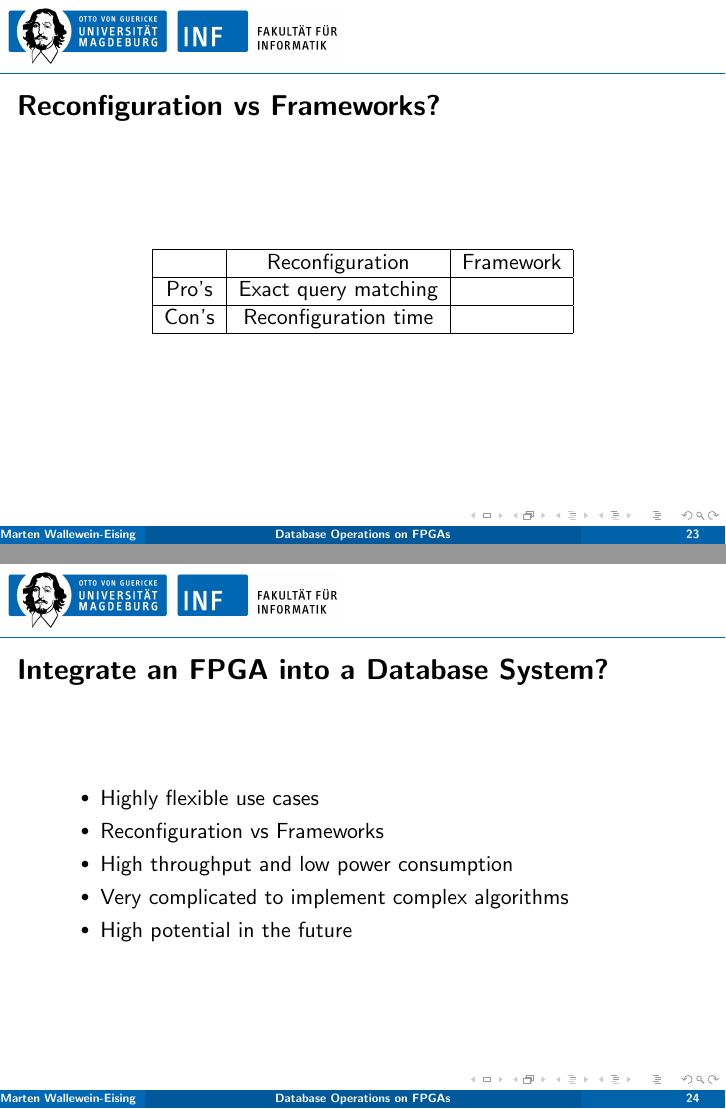
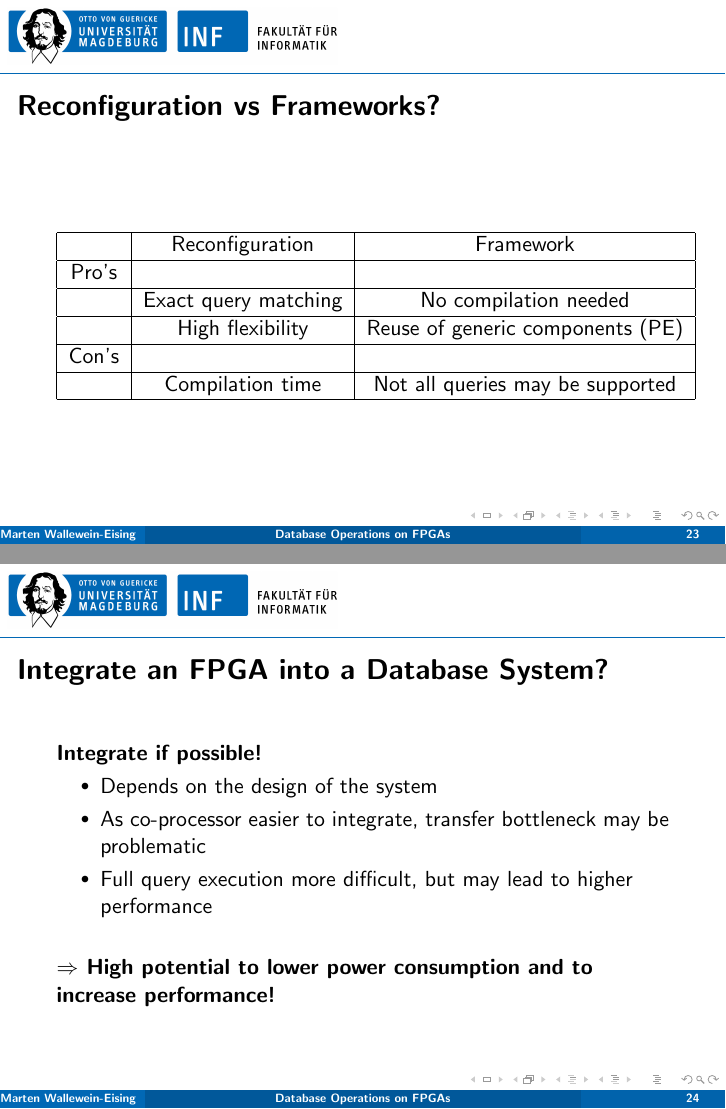
Before and after one commit to martenwallewein/database-operations-on-fpga, LaTeX slides (src/presentation.tex): pages 23 and 24 of 28, joined at a grey line. Compiled offline with pdfLaTeX.

Commit message:
Small changes of presentation.tex

```diff
--- a/src/presentation.tex
+++ b/src/presentation.tex
@@ -352,8 +353,11 @@ Con's:
 	\begin{tabular}{| c | c | c |}
 		\hline
 		& Reconfiguration & Framework \\ \hline
-		Pro's & Exact query matching & \\ \hline
-		Con's & Reconfiguration time & \\ \hline
+		Pro's && \\ \hline
+		& Exact query matching & No compilation needed\\ \hline
+			  & High flexibility  & Reuse of generic components (PE) \\ \hline
+		Con's && \\ \hline
+		& Compilation time &  Not all queries may be supported \\ \hline
 	\end{tabular}
 \end{center}
 
@@ -362,13 +366,15 @@ Con's:
 \section{Summary}
 \begin{frame}
 	\frametitle{Integrate an FPGA into a Database System?}
+	\textbf{Integrate if possible!}
 	\begin{itemize}
-		\item Highly flexible use cases
-		\item Reconfiguration vs Frameworks
-		\item High throughput and low power consumption
-		\item Very complicated to implement complex algorithms
-		\item High potential in the future
+		\item Depends on the design of the system
+		\item As co-processor easier to integrate, transfer bottleneck may be problematic
+		\item Full query execution more difficult, but may lead to higher performance
 	\end{itemize}
+	\vspace*{0.5cm}
+	\textbf{$\Rightarrow$ High potential to lower power consumption and to increase performance!}
+
 \end{frame}
 
 \section{Sources}
```
Also changed, not shown: src/presentation.tex (3 more changed lines).
